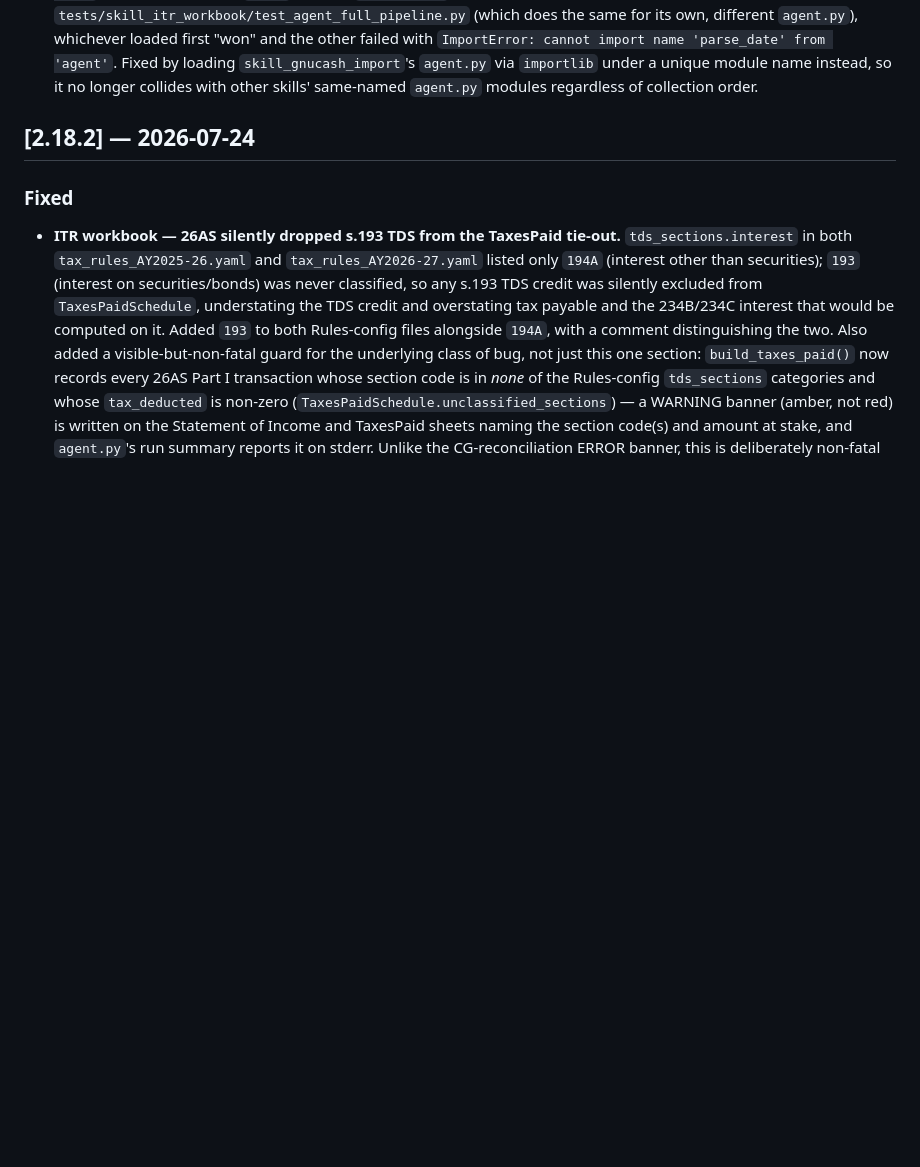
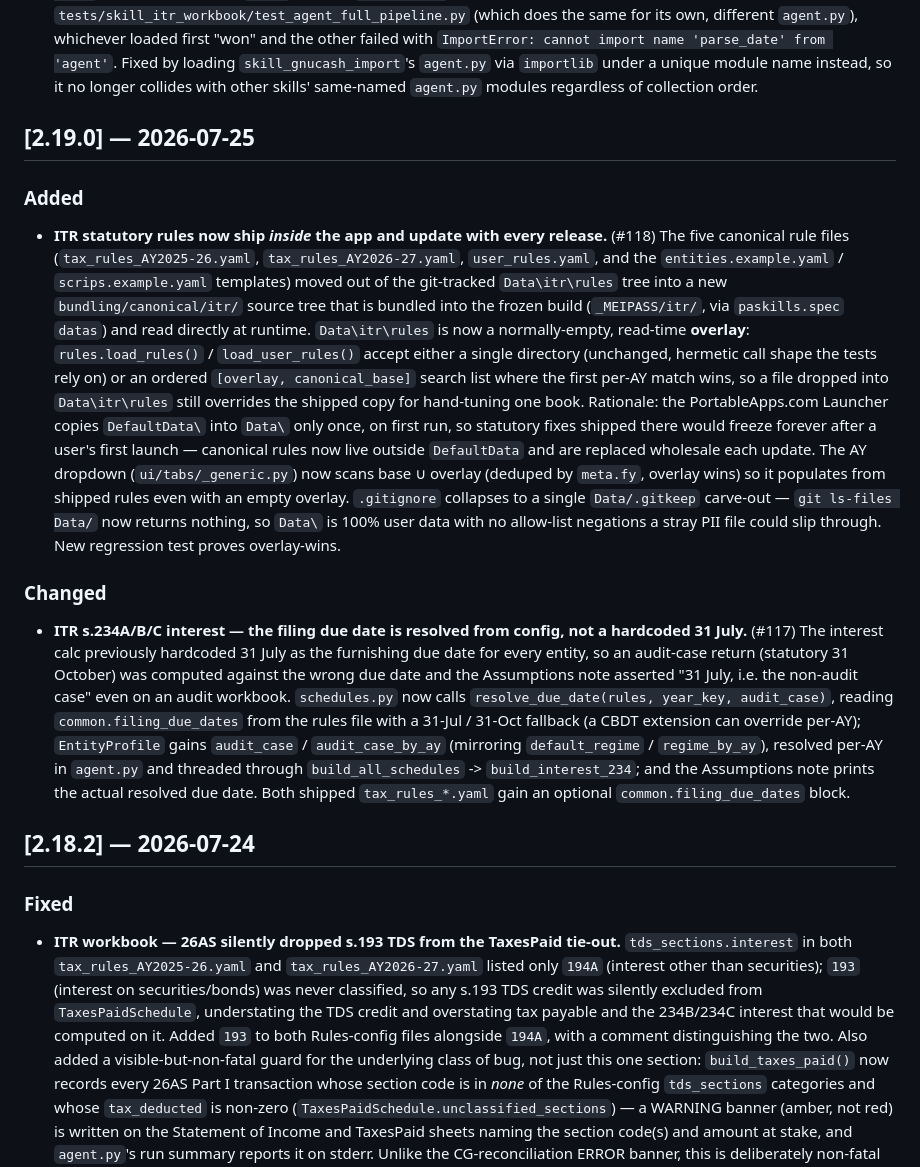
Before and after one commit to harshalambani/platform-agnostic-skills-portable, a Markdown page: CHANGELOG.md, the part around the change. Rendered like a GitHub page; blank space fills up the shorter version.

Commit message:
docs(changelog): add v2.19.0 section (#117 due-date-to-config, #118 rules ship-in-App)

```diff
--- a/CHANGELOG.md
+++ b/CHANGELOG.md
@@ -66,6 +66,46 @@ adheres to [Semantic Versioning](https://semver.org/spec/v2.0.0.html).
   loading `skill_gnucash_import`'s `agent.py` via `importlib` under a unique
   module name instead, so it no longer collides with other skills' same-named
   `agent.py` modules regardless of collection order.
+
+## [2.19.0] — 2026-07-25
+
+### Added
+- **ITR statutory rules now ship *inside* the app and update with every release.**
+  (#118) The five canonical rule files (`tax_rules_AY2025-26.yaml`,
+  `tax_rules_AY2026-27.yaml`, `user_rules.yaml`, and the `entities.example.yaml` /
+  `scrips.example.yaml` templates) moved out of the git-tracked `Data\itr\rules`
+  tree into a new `bundling/canonical/itr/` source tree that is bundled into the
+  frozen build (`_MEIPASS/itr/`, via `paskills.spec` `datas`) and read directly at
+  runtime. `Data\itr\rules` is now a normally-empty, read-time **overlay**:
+  `rules.load_rules()` / `load_user_rules()` accept either a single directory
+  (unchanged, hermetic call shape the tests rely on) or an ordered
+  `[overlay, canonical_base]` search list where the first per-AY match wins, so a
+  file dropped into `Data\itr\rules` still overrides the shipped copy for
+  hand-tuning one book. Rationale: the PortableApps.com Launcher copies
+  `DefaultData\` into `Data\` only once, on first run, so statutory fixes shipped
+  there would freeze forever after a user's first launch — canonical rules now
+  live outside `DefaultData` and are replaced wholesale each update. The AY
+  dropdown (`ui/tabs/_generic.py`) now scans base ∪ overlay (deduped by
+  `meta.fy`, overlay wins) so it populates from shipped rules even with an empty
+  overlay. `.gitignore` collapses to a single `Data/.gitkeep` carve-out —
+  `git ls-files Data/` now returns nothing, so `Data\` is 100% user data with no
+  allow-list negations a stray PII file could slip through. New regression test
+  proves overlay-wins.
+
+### Changed
+- **ITR s.234A/B/C interest — the filing due date is resolved from config, not a
+  hardcoded 31 July.** (#117) The interest calc previously hardcoded 31 July as
+  the furnishing due date for every entity, so an audit-case return (statutory
+  31 October) was computed against the wrong due date and the Assumptions note
+  asserted "31 July, i.e. the non-audit case" even on an audit workbook.
+  `schedules.py` now calls `resolve_due_date(rules, year_key, audit_case)`,
+  reading `common.filing_due_dates` from the rules file with a 31-Jul / 31-Oct
+  fallback (a CBDT extension can override per-AY); `EntityProfile` gains
+  `audit_case` / `audit_case_by_ay` (mirroring `default_regime` / `regime_by_ay`),
+  resolved per-AY in `agent.py` and threaded through `build_all_schedules` ->
+  `build_interest_234`; and the Assumptions note prints the actual resolved due
+  date. Both shipped `tax_rules_*.yaml` gain an optional `common.filing_due_dates`
+  block.
 
 ## [2.18.2] — 2026-07-24
 
```
